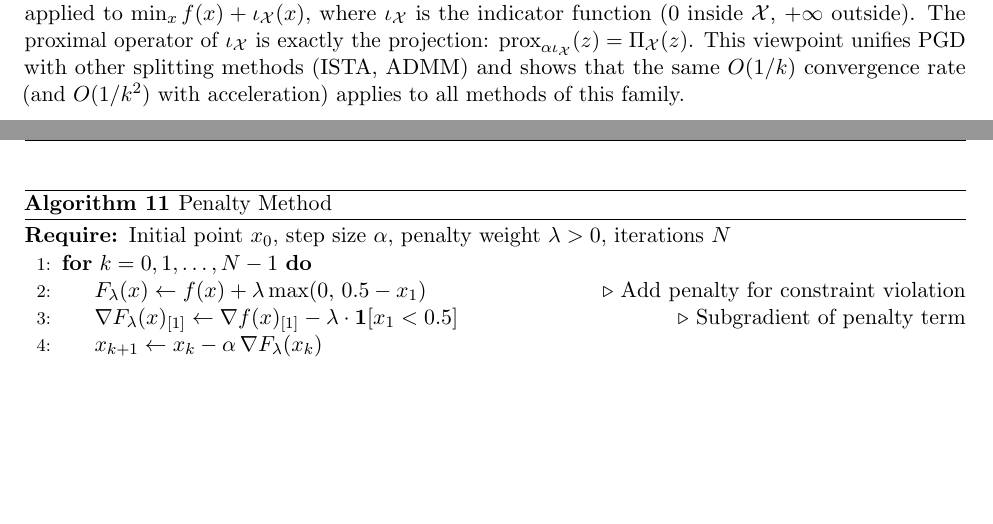
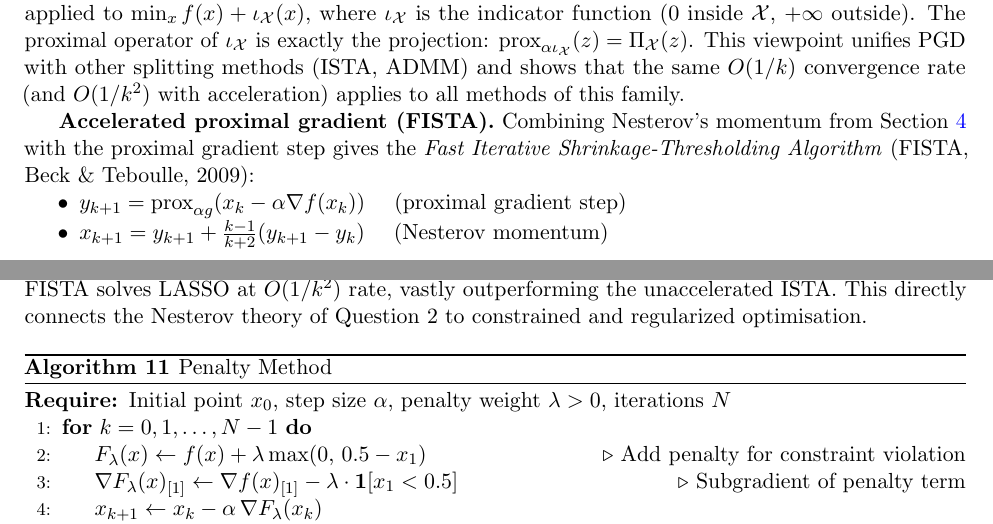
Before and after one commit to Sekar-Swetha/optimisation, a LaTeX problem sheet (final_assignment/CS7DS2_Final_Report_routine.tex): two parts of pages 40 and 41 of 60, joined at a grey line, cut so that both start at the same text, the shorter picture padded with empty space. Compiled offline with pdfLaTeX.

Commit message:
routine pass 30: FISTA (accelerated proximal gradient) connecting Q2 Nesterov to Q5 constrained/regularized optimization, L1 LASSO O(1/k^2) rate via FISTA
https://claude.ai/code/session_01BnWLs9jY9QsZV322G43B1J

```diff
--- a/final_assignment/CS7DS2_Final_Report_routine.tex
+++ b/final_assignment/CS7DS2_Final_Report_routine.tex
@@ -977,6 +977,13 @@ Condition \eqref{eq:kkt_complementarity} (complementary slackness) implies that
 The projection $\Pi_{\mathcal{X}}(z) = \arg\min_{x \in \mathcal{X}} \|x - z\|^2$ onto the half-space $\{x : x_1 \geq 0.5\}$ is trivial: $\Pi_{\mathcal{X}}(z) = (\max(0.5, z_1),\ z_2)$. For more complex constraint sets (e.g.\ general polyhedra, semidefinite constraints), computing the projection can be a significant computational burden.
 
 \textbf{Proximal gradient interpretation.} PGD can be interpreted as the \emph{proximal gradient} method applied to $\min_x f(x) + \iota_{\mathcal{X}}(x)$, where $\iota_{\mathcal{X}}$ is the indicator function ($0$ inside $\mathcal{X}$, $+\infty$ outside). The proximal operator of $\iota_{\mathcal{X}}$ is exactly the projection: $\text{prox}_{\alpha \iota_{\mathcal{X}}}(z) = \Pi_{\mathcal{X}}(z)$. This viewpoint unifies PGD with other splitting methods (ISTA, ADMM) and shows that the same $O(1/k)$ convergence rate (and $O(1/k^2)$ with acceleration) applies to all methods of this family.
+
+\textbf{Accelerated proximal gradient (FISTA).} Combining Nesterov's momentum from Section~\ref{sec:q2} with the proximal gradient step gives the \emph{Fast Iterative Shrinkage-Thresholding Algorithm} (FISTA, Beck \& Teboulle, 2009):
+\begin{itemize}[nosep]
+\item $y_{k+1} = \text{prox}_{\alpha g}(x_k - \alpha \nabla f(x_k))$ \quad (proximal gradient step)
+\item $x_{k+1} = y_{k+1} + \frac{k-1}{k+2}(y_{k+1} - y_k)$ \quad (Nesterov momentum)
+\end{itemize}
+where $g$ is any convex (possibly non-smooth) regulariser. For $g = \iota_{\mathcal{X}}$ (indicator function), FISTA reduces to accelerated projected GD with $O(1/k^2)$ convergence. For $g = \lambda\|\cdot\|_1$ (L1 regularization), FISTA solves LASSO at $O(1/k^2)$ rate, vastly outperforming the unaccelerated ISTA. This directly connects the Nesterov theory of Question~2 to constrained and regularized optimisation.
 
 \begin{algorithm}[H]
 \caption{Penalty Method}
```
